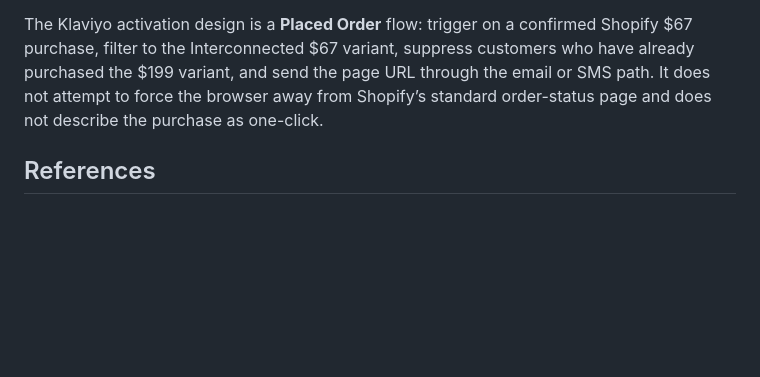
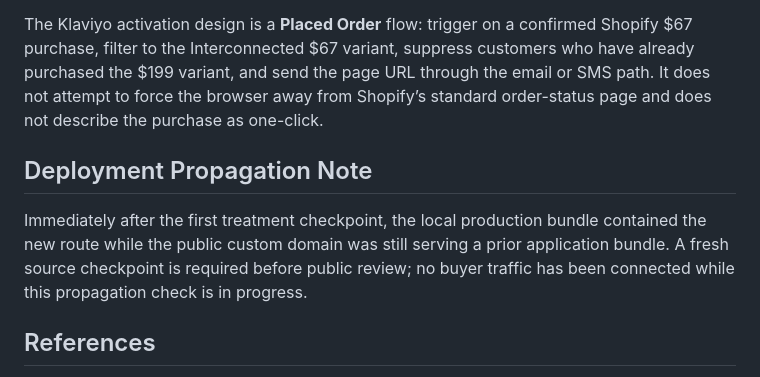
Before and after one commit to PedramShojaiSpace/contenthub, a Markdown page: docs/interconnected-199-postpurchase-audit-2026-08-12.md, the part around the change. Drawn GitHub-style; blank space fills up the shorter version.

Commit message:
Checkpoint: Deployment refresh for the staged $199 Interconnected post-purchase Klaviyo landing page after confirming the public domain was still serving an earlier bundle.

```diff
--- a/docs/interconnected-199-postpurchase-audit-2026-08-12.md
+++ b/docs/interconnected-199-postpurchase-audit-2026-08-12.md
@@ -41,6 +41,10 @@ The page fires `ViewContent` and, on CTA selection, `InitiateCheckout` with a $1
 
 The Klaviyo activation design is a **Placed Order** flow: trigger on a confirmed Shopify $67 purchase, filter to the Interconnected $67 variant, suppress customers who have already purchased the $199 variant, and send the page URL through the email or SMS path. It does not attempt to force the browser away from Shopify’s standard order-status page and does not describe the purchase as one-click.
 
+## Deployment Propagation Note
+
+Immediately after the first treatment checkpoint, the local production bundle contained the new route while the public custom domain was still serving a prior application bundle. A fresh source checkpoint is required before public review; no buyer traffic has been connected while this propagation check is in progress.
+
 ## References
 
 [1] Shopify, “About product offers,” https://shopify.dev/docs/apps/build/checkout/product-offers
```
